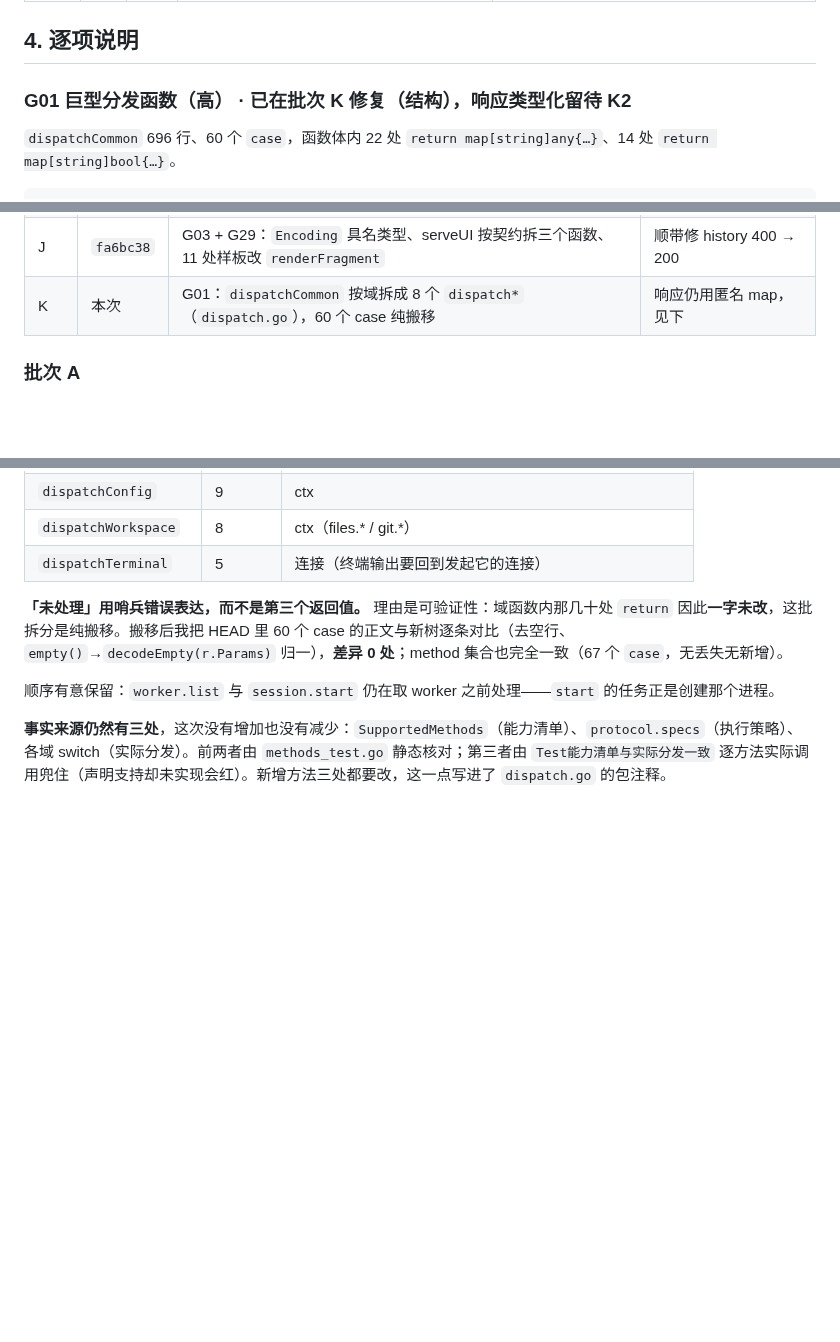
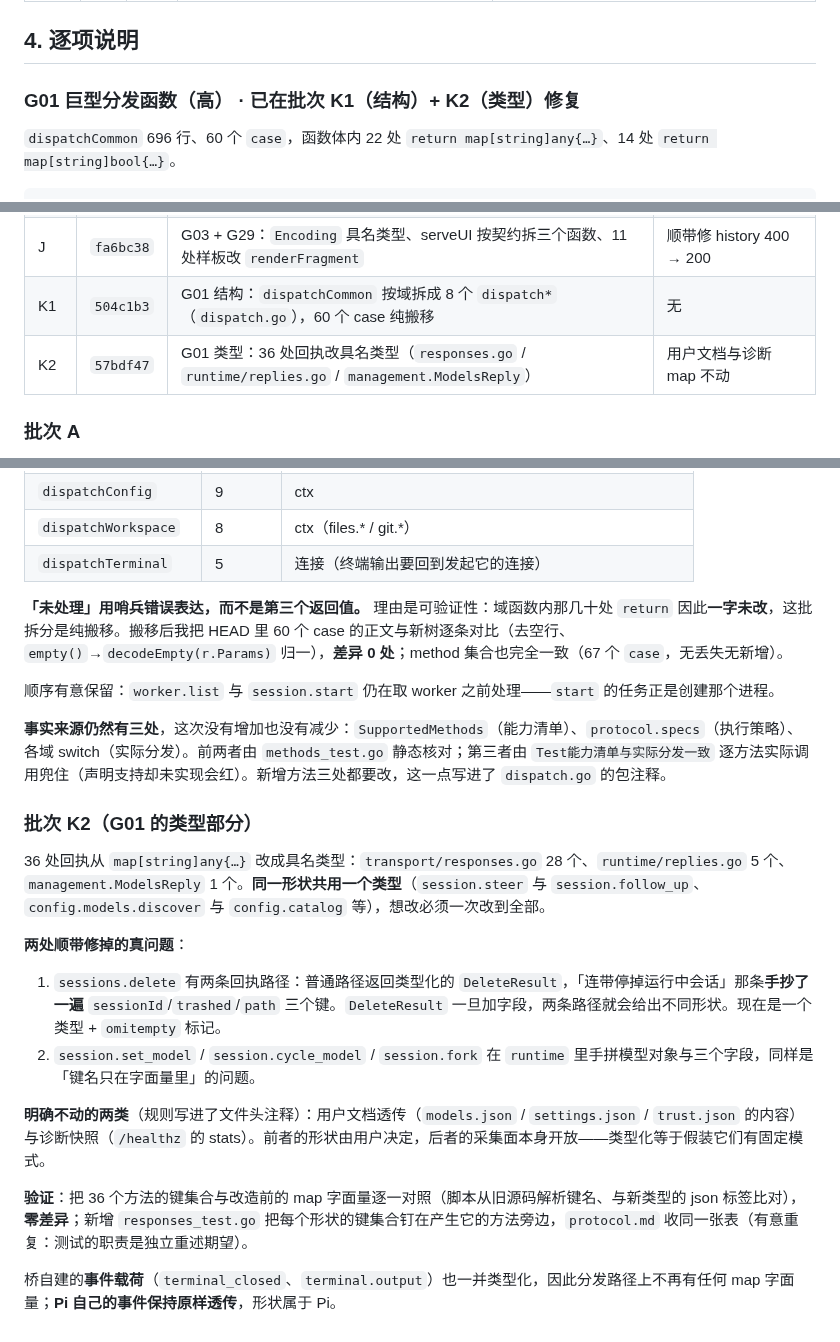
Before and after one commit to Evsdrg/pi-webui-htmx, a Markdown page: docs/go-idioms-review.md, 3 parts joined by grey strips. Drawn GitHub-style; blank space fills up the shorter version.

Commit message:
docs: record batch K in the idiom-review ledger

```diff
--- a/docs/go-idioms-review.md
+++ b/docs/go-idioms-review.md
@@ -76,7 +76,7 @@
 
 ## 4. 逐项说明
 
-### G01 巨型分发函数（高） · 已在批次 K 修复（结构），响应类型化留待 K2
+### G01 巨型分发函数（高） · 已在批次 K1（结构）+ K2（类型）修复
 
 `dispatchCommon` 696 行、60 个 `case`，函数体内 22 处 `return map[string]any{…}`、14 处 `return map[string]bool{…}`。
 
@@ -581,7 +581,8 @@ dialogs.go:29/76         再把 raw 读出来使用（:113 是重新登记）
 | H | `acf5ad0` | G28：删除对内置 `printf` 的覆盖 | 无 |
 | I | `a00615a` | G02 `transport.Options` + G07 具名状态与具名布尔 + G12 nil 约定统一 | 两个协议布尔保留原名 |
 | J | `fa6bc38` | G03 + G29：`Encoding` 具名类型、serveUI 按契约拆三个函数、11 处样板改 `renderFragment` | 顺带修 history 400 → 200 |
-| K | 本次 | G01：`dispatchCommon` 按域拆成 8 个 `dispatch*`（`dispatch.go`），60 个 case 纯搬移 | 响应仍用匿名 map，见下 |
+| K1 | `504c1b3` | G01 结构：`dispatchCommon` 按域拆成 8 个 `dispatch*`（`dispatch.go`），60 个 case 纯搬移 | 无 |
+| K2 | `57bdf47` | G01 类型：36 处回执改具名类型（`responses.go` / `runtime/replies.go` / `management.ModelsReply`） | 用户文档与诊断 map 不动 |
 
 ### 批次 A
 
@@ -749,3 +750,18 @@ dialogs.go:29/76         再把 raw 读出来使用（:113 是重新登记）
 顺序有意保留：`worker.list` 与 `session.start` 仍在取 worker 之前处理——`start` 的任务正是创建那个进程。
 
 **事实来源仍然有三处**，这次没有增加也没有减少：`SupportedMethods`（能力清单）、`protocol.specs`（执行策略）、各域 switch（实际分发）。前两者由 `methods_test.go` 静态核对；第三者由 `Test能力清单与实际分发一致` 逐方法实际调用兜住（声明支持却未实现会红）。新增方法三处都要改，这一点写进了 `dispatch.go` 的包注释。
+
+### 批次 K2（G01 的类型部分）
+
+36 处回执从 `map[string]any{…}` 改成具名类型：`transport/responses.go` 28 个、`runtime/replies.go` 5 个、`management.ModelsReply` 1 个。**同一形状共用一个类型**（`session.steer` 与 `session.follow_up`、`config.models.discover` 与 `config.catalog` 等），想改必须一次改到全部。
+
+**两处顺带修掉的真问题**：
+
+1. `sessions.delete` 有两条回执路径：普通路径返回类型化的 `DeleteResult`，「连带停掉运行中会话」那条**手抄了一遍** `sessionId`/`trashed`/`path` 三个键。`DeleteResult` 一旦加字段，两条路径就会给出不同形状。现在是一个类型 + `omitempty` 标记。
+2. `session.set_model` / `session.cycle_model` / `session.fork` 在 `runtime` 里手拼模型对象与三个字段，同样是「键名只在字面量里」的问题。
+
+**明确不动的两类**（规则写进了文件头注释）：用户文档透传（`models.json` / `settings.json` / `trust.json` 的内容）与诊断快照（`/healthz` 的 stats）。前者的形状由用户决定，后者的采集面本身开放——类型化等于假装它们有固定模式。
+
+**验证**：把 36 个方法的键集合与改造前的 map 字面量逐一对照（脚本从旧源码解析键名、与新类型的 json 标签比对），**零差异**；新增 `responses_test.go` 把每个形状的键集合钉在产生它的方法旁边，`protocol.md` 收同一张表（有意重复：测试的职责是独立重述期望）。
+
+桥自建的**事件载荷**（`terminal_closed`、`terminal.output`）也一并类型化，因此分发路径上不再有任何 map 字面量；**Pi 自己的事件保持原样透传**，形状属于 Pi。
```
